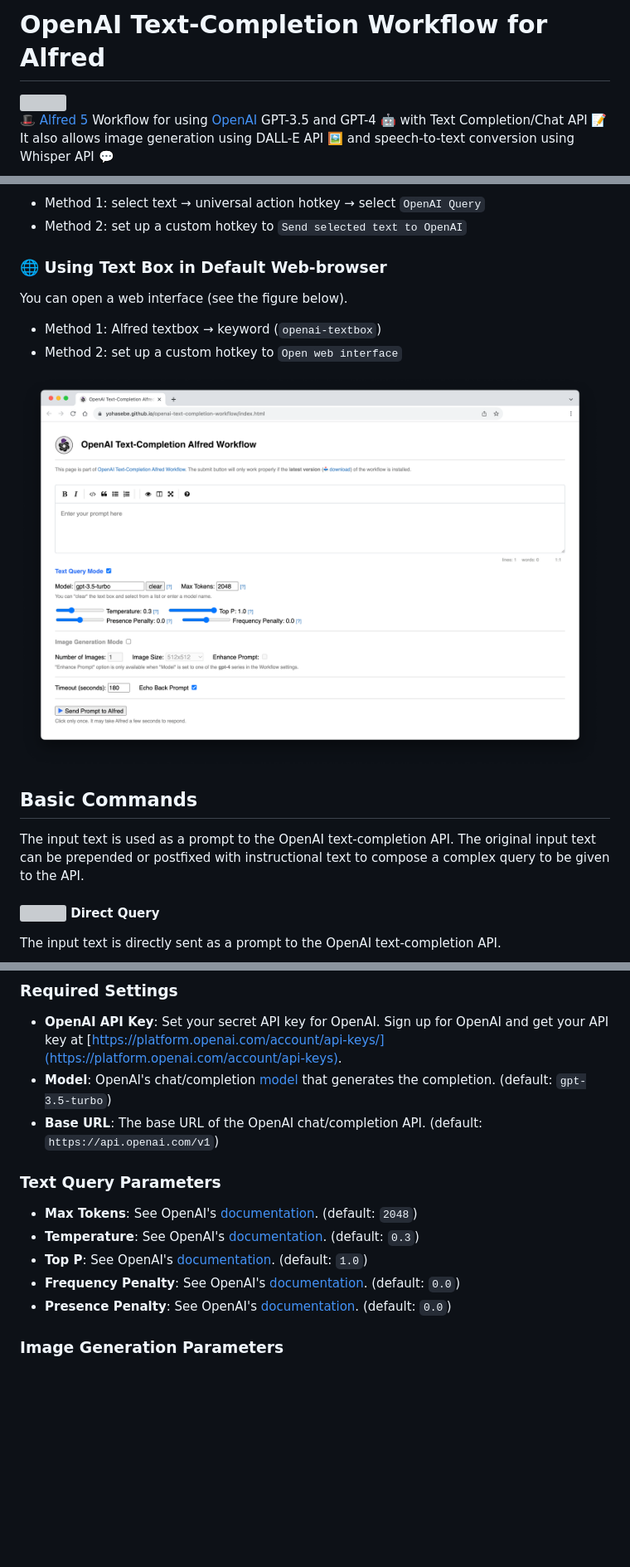
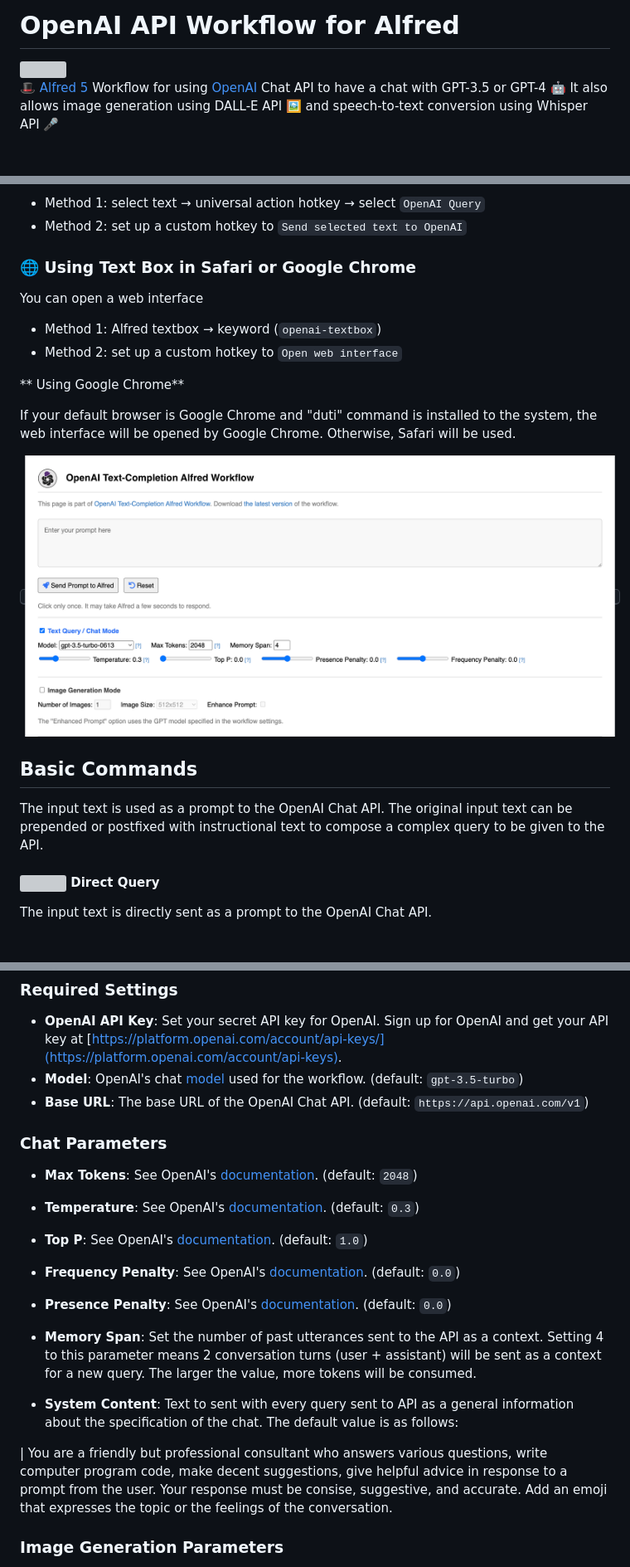
Before and after one commit to yohasebe/openai-chat-api-workflow, a Markdown page: README.md, 3 parts joined by grey strips. Shown: that part at 83% size. GitHub-like rendering; pictures changed too: docs/img/web-interface.png; blank space fills up the shorter version; grey boxes are pictures that could not be loaded.

Commit message:
major update with interactive chat feature

```diff
--- a/README.md
+++ b/README.md
@@ -1,6 +1,6 @@
-# OpenAI Text-Completion Workflow for Alfred
+# OpenAI API Workflow for Alfred
 
 <img src='./icons/openai.png' style='height:120px;'/>
 
-🎩 [Alfred 5](https://www.alfredapp.com/) Workflow for using [OpenAI](https://beta.openai.com/) GPT-3.5 and GPT-4 🤖 with Text Completion/Chat API 📝 It also allows image generation using DALL-E API 🖼️ and speech-to-text conversion using Whisper API 💬
+🎩 [Alfred 5](https://www.alfredapp.com/) Workflow for using [OpenAI](https://beta.openai.com/) Chat API to have a chat with GPT-3.5 or GPT-4 🤖 It also allows image generation using DALL-E API 🖼️ and speech-to-text conversion using Whisper API 🎤
 
@@ -70,20 +72,24 @@ You can select any text on your Mac and send it to the workflow:
 - Method 1: select text → universal action hotkey → select `OpenAI Query`
 - Method 2: set up a custom hotkey to `Send selected text to OpenAI`
 
-### 🌐 Using Text Box in Default Web-browser
+### 🌐 Using Text Box in Safari or Google Chrome
 
-You can open a web interface (see the figure below).
+You can open a web interface
 
 - Method 1: Alfred textbox → keyword (`openai-textbox`)
 - Method 2: set up a custom hotkey to `Open web interface`
 
-<img width="700" alt="SCR-20221207-st2" src="./docs/img/web-interface.png">
+** Using Google Chrome**
+
+If your default browser is Google Chrome and "duti" command is installed to the system, the web interface will be opened by Google Chrome. Otherwise, Safari will be used.
+
+<kbd><img width="800" alt="SCR-20221207-st2" src="./docs/img/web-interface.png"></kbd>
 
 ## Basic Commands
 
-The input text is used as a prompt to the OpenAI text-completion API. The original input text can be prepended or postfixed with instructional text to compose a complex query to be given to the API.
+The input text is used as a prompt to the OpenAI Chat API. The original input text can be prepended or postfixed with instructional text to compose a complex query to be given to the API.
 
 #### <span><img src='./icons/patch-question.png' style='height:2em;'/></span> Direct Query
 
-The input text is directly sent as a prompt to the OpenAI text-completion API.
+The input text is directly sent as a prompt to the OpenAI Chat API.
 
@@ -227,16 +233,21 @@ You can check how many tokens you have used in the current billing period on Ope
 ### Required Settings
 
 - **OpenAI API Key**: Set your secret API key for OpenAI. Sign up for OpenAI and get your API key at [https://platform.openai.com/account/api-keys/](https://platform.openai.com/account/api-keys).
-- **Model**: OpenAI's chat/completion [model](https://beta.openai.com/docs/api-reference/models) that generates the completion. (default: `gpt-3.5-turbo`)
-- **Base URL**: The base URL of the OpenAI chat/completion API. (default: `https://api.openai.com/v1`)
+- **Model**: OpenAI's chat [model](https://beta.openai.com/docs/api-reference/models) used for the workflow. (default: `gpt-3.5-turbo`)
+- **Base URL**: The base URL of the OpenAI Chat API. (default: `https://api.openai.com/v1`)
 
-### Text Query Parameters
+### Chat Parameters
 
-- **Max Tokens**: See OpenAI's [documentation](https://beta.openai.com/docs/api-reference/completions/create#completions/create-max_tokens). (default: `2048`)
-- **Temperature**: See OpenAI's [documentation](https://beta.openai.com/docs/api-reference/completions/create#completions/create-temperature). (default: `0.3`)
-- **Top P**: See OpenAI's [documentation](https://beta.openai.com/docs/api-reference/completions/create#completions/create-top_p). (default: `1.0`)
-- **Frequency Penalty**: See OpenAI's [documentation](https://beta.openai.com/docs/api-reference/completions/create#completions/create-frequency_penalty). (default: `0.0`)
-- **Presence Penalty**: See OpenAI's [documentation](https://beta.openai.com/docs/api-reference/completions/create#completions/create-presence_penalty). (default: `0.0`)
+- **Max Tokens**: See OpenAI's [documentation](https://beta.openai.com/docs/api-reference/chats/create#chats/create-max_tokens). (default: `2048`)
+- **Temperature**: See OpenAI's [documentation](https://beta.openai.com/docs/api-reference/chats/create#chats/create-temperature). (default: `0.3`)
+- **Top P**: See OpenAI's [documentation](https://beta.openai.com/docs/api-reference/chats/create#chats/create-top_p). (default: `1.0`)
+- **Frequency Penalty**: See OpenAI's [documentation](https://beta.openai.com/docs/api-reference/chats/create#chats/create-frequency_penalty). (default: `0.0`)
+- **Presence Penalty**: See OpenAI's [documentation](https://beta.openai.com/docs/api-reference/chats/create#chats/create-presence_penalty). (default: `0.0`)
+
+- **Memory Span**: Set the number of past utterances sent to the API as a context. Setting 4 to this parameter means 2  conversation turns (user + assistant) will be sent as a context for a new query. The larger the value, more tokens will be consumed.
+- **System Content**: Text to sent with every query sent to API as a general information about the specification of the chat. The default value is as follows:
+
+| You are a friendly but professional consultant who answers various questions, write computer program code, make decent suggestions, give helpful advice in response to a prompt from the user. Your response must be consise, suggestive, and accurate. Add an emoji that expresses the topic or the feelings of the conversation.
 
 ### Image Generation Parameters
 
```
Also changed, not shown: other parts of README.md (+21 -19 lines), CHANGELOG.md (+1 -0 lines), docs/img/chat.png (added), docs/img/code.png, docs/img/css.png (added), docs/img/history.png (added), 4 other files.
